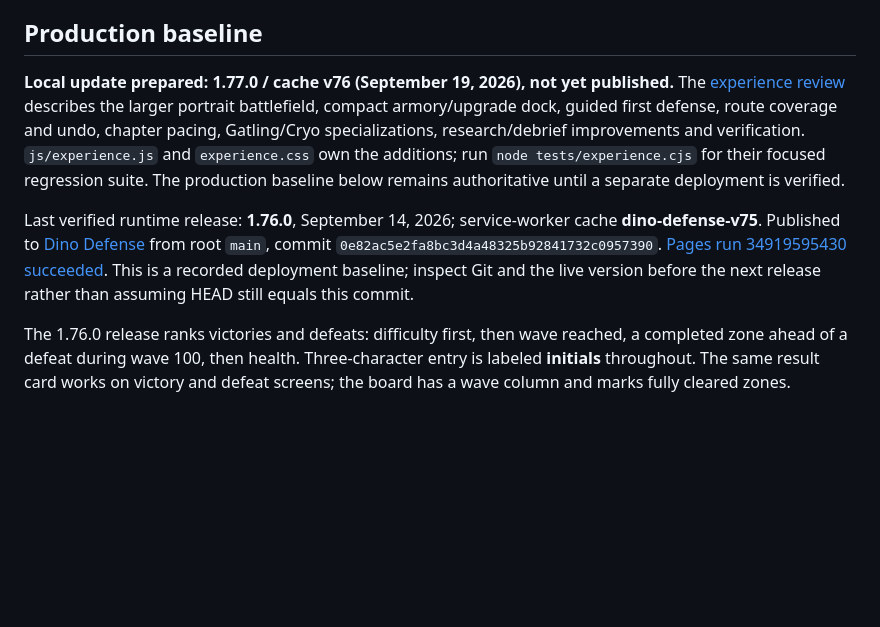
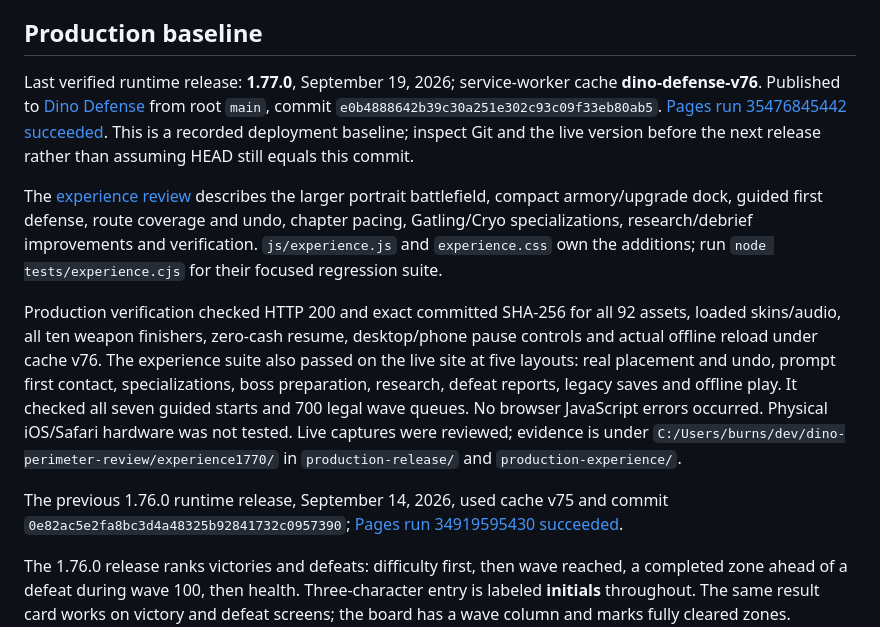
Before and after one commit to vibecodingmatt/dino-defense, a Markdown page: docs/WEB_ORIENTATION.md, the part around the change. Drawn GitHub-style; blank space fills up the shorter version.

Commit message:
Record verified v1.77.0 production deployment

```diff
--- a/docs/WEB_ORIENTATION.md
+++ b/docs/WEB_ORIENTATION.md
@@ -6,21 +6,34 @@ separate maintained products. This is the browser handoff. Roblox starts at
 
 ## Production baseline
 
-**Local update prepared: 1.77.0 / cache v76 (September 19, 2026), not yet
-published.** The [experience review](WEB_EXPERIENCE_REVIEW.md) describes the
+Last verified runtime release: **1.77.0**, September 19, 2026; service-worker cache
+**dino-defense-v76**. Published to [Dino Defense](https://vibecodingmatt.github.io/dino-defense/)
+from root `main`, commit `e0b4888642b39c30a251e302c93c09f33eb80ab5`.
+[Pages run 35476845442 succeeded](https://github.com/vibecodingmatt/dino-defense/actions/runs/35476845442).
+This is a recorded deployment baseline; inspect Git and the live version before
+the next release rather than assuming HEAD still equals this commit.
+
+The [experience review](WEB_EXPERIENCE_REVIEW.md) describes the
 larger portrait battlefield, compact armory/upgrade dock, guided first defense,
 route coverage and undo, chapter pacing, Gatling/Cryo specializations,
 research/debrief improvements and verification. `js/experience.js` and
 `experience.css` own the additions; run `node tests/experience.cjs` for their
-focused regression suite. The production baseline below remains authoritative
-until a separate deployment is verified.
+focused regression suite.
 
-Last verified runtime release: **1.76.0**, September 14, 2026; service-worker cache
-**dino-defense-v75**. Published to [Dino Defense](https://vibecodingmatt.github.io/dino-defense/)
-from root `main`, commit `0e82ac5e2fa8bc3d4a48325b92841732c0957390`.
+Production verification checked HTTP 200 and exact committed SHA-256 for all
+92 assets, loaded skins/audio, all ten weapon finishers, zero-cash resume,
+desktop/phone pause controls and actual offline reload under cache v76.
+The experience suite also passed on the live site at five layouts: real
+placement and undo, prompt first contact, specializations, boss preparation,
+research, defeat reports, legacy saves and offline play. It checked all seven
+guided starts and 700 legal wave queues. No browser JavaScript errors occurred.
+Physical iOS/Safari hardware was not tested. Live captures were reviewed;
+evidence is under `C:/Users/burns/dev/dino-perimeter-review/experience1770/`
+in `production-release/` and `production-experience/`.
+
+The previous 1.76.0 runtime release, September 14, 2026, used cache v75 and
+commit `0e82ac5e2fa8bc3d4a48325b92841732c0957390`;
 [Pages run 34919595430 succeeded](https://github.com/vibecodingmatt/dino-defense/actions/runs/34919595430).
-This is a recorded deployment baseline; inspect Git and the live version before
-the next release rather than assuming HEAD still equals this commit.
 
 The 1.76.0 release ranks victories and defeats: difficulty first, then wave
 reached, a completed zone ahead of a defeat during wave 100, then health.
```
Also changed, not shown: docs/WEB_EXPERIENCE_REVIEW.md (+9 -2 lines).
